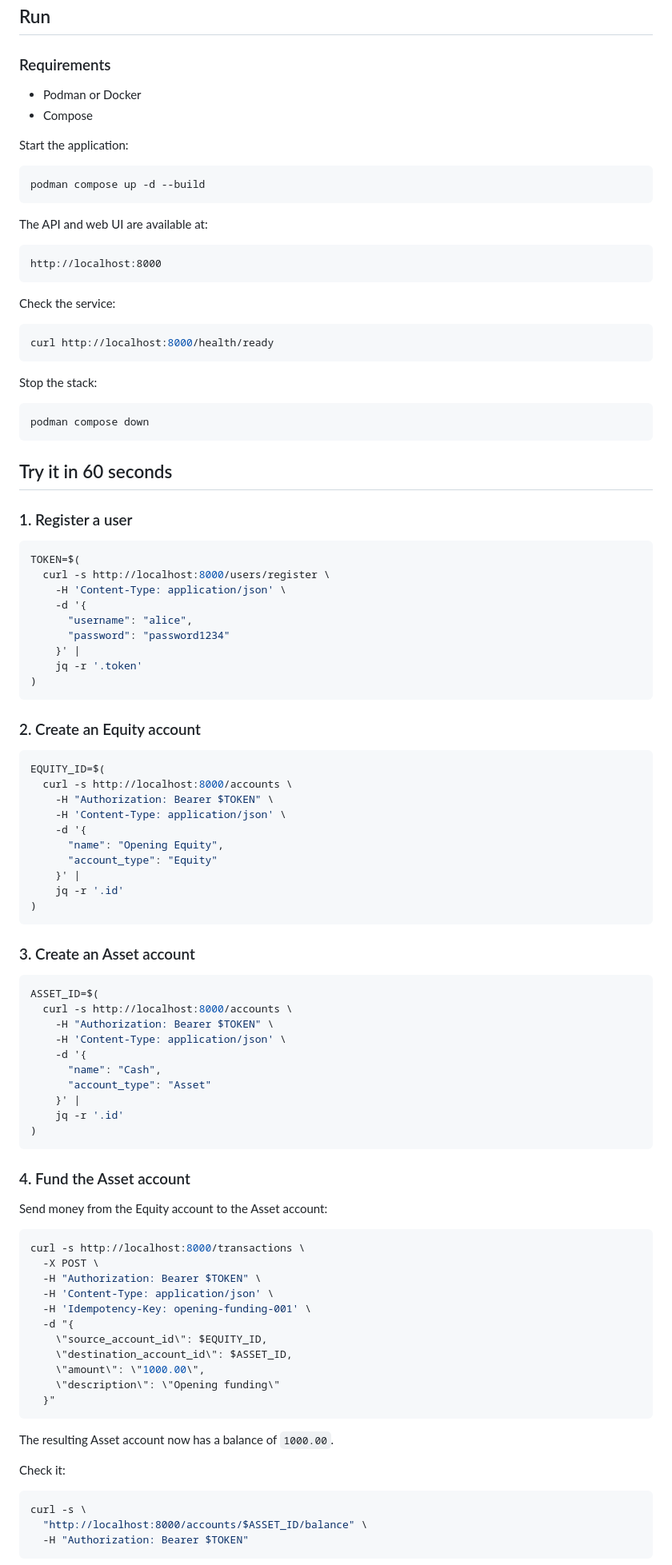
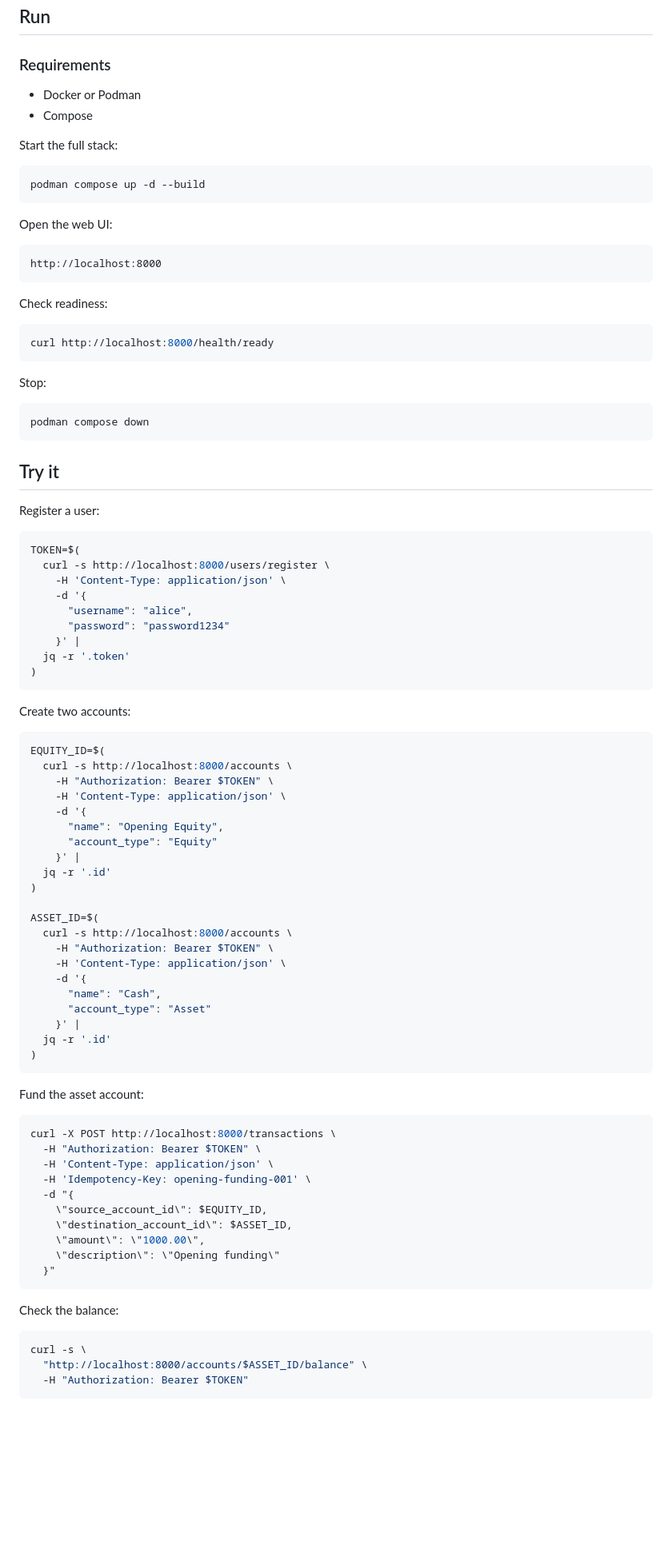
Before and after one commit to SagarBhattacharya/txn, a Markdown page: README.md, the part around one of its changes. Shown at 80% size. GitHub-like rendering; blank space fills up the shorter version.

````diff
--- a/README.md
+++ b/README.md
@@ -24,36 +21,36 @@ A transaction is represented by immutable ledger entries whose amounts must sum
 
 ### Requirements
 
-- Podman or Docker
+- Docker or Podman
 - Compose
 
-Start the application:
+Start the full stack:
 
 ```bash
 podman compose up -d --build
 ```
 
-The API and web UI are available at:
+Open the web UI:
 
 ```text
 http://localhost:8000
 ```
 
-Check the service:
+Check readiness:
 
 ```bash
 curl http://localhost:8000/health/ready
 ```
 
-Stop the stack:
+Stop:
 
 ```bash
 podman compose down
 ```
 
-## Try it in 60 seconds
+## Try it
 
-### 1. Register a user
+Register a user:
 
 ```bash
 TOKEN=$(
@@ -63,11 +60,11 @@ TOKEN=$(
       "username": "alice",
       "password": "password1234"
     }' |
-    jq -r '.token'
+  jq -r '.token'
 )
 ```
 
-### 2. Create an Equity account
+Create two accounts:
 
 ```bash
 EQUITY_ID=$(
@@ -78,13 +75,9 @@ EQUITY_ID=$(
       "name": "Opening Equity",
       "account_type": "Equity"
     }' |
-    jq -r '.id'
+  jq -r '.id'
 )
-```
 
-### 3. Create an Asset account
-
-```bash
 ASSET_ID=$(
   curl -s http://localhost:8000/accounts \
     -H "Authorization: Bearer $TOKEN" \
@@ -93,17 +86,14 @@ ASSET_ID=$(
       "name": "Cash",
       "account_type": "Asset"
     }' |
-    jq -r '.id'
+  jq -r '.id'
 )
 ```
 
-### 4. Fund the Asset account
-
-Send money from the Equity account to the Asset account:
+Fund the asset account:
 
 ```bash
-curl -s http://localhost:8000/transactions \
-  -X POST \
+curl -X POST http://localhost:8000/transactions \
   -H "Authorization: Bearer $TOKEN" \
   -H 'Content-Type: application/json' \
   -H 'Idempotency-Key: opening-funding-001' \
@@ -115,9 +105,7 @@ curl -s http://localhost:8000/transactions \
   }"
 ```
 
-The resulting Asset account now has a balance of `1000.00`.
-
-Check it:
+Check the balance:
 
 ```bash
 curl -s \
````
Also changed, not shown: other parts of README.md (+75 -96 lines).
